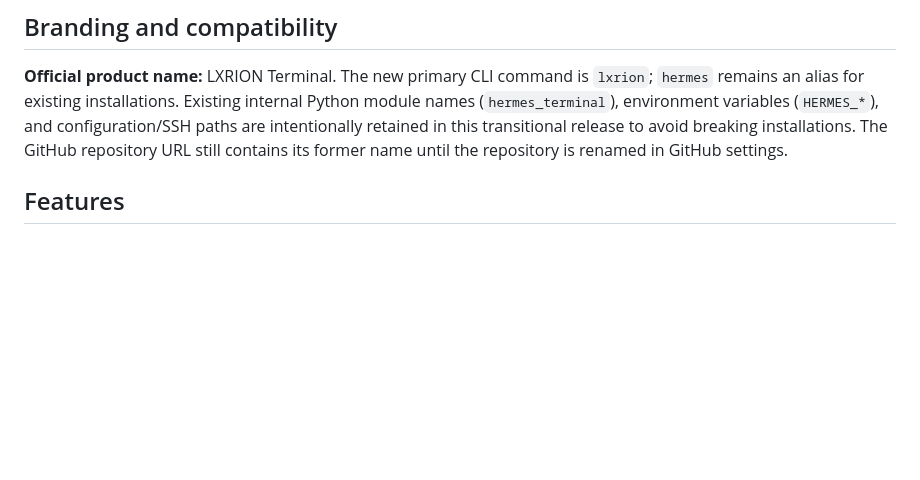
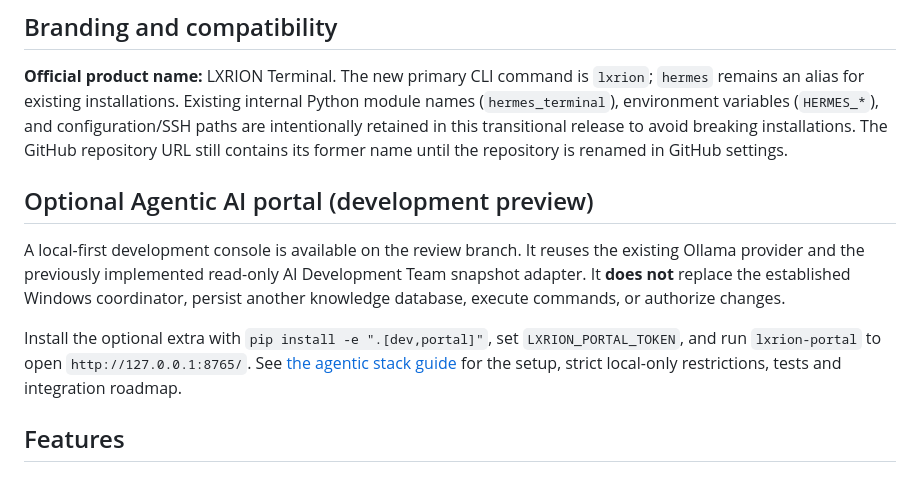
Before and after one commit to ChristisKing91/Hermes-Terminal, a Markdown page: README.md, the part around the change. Drawn GitHub-style; blank space fills up the shorter version.

Commit message:
Link agentic portal setup from LXRION Terminal README

```diff
--- a/README.md
+++ b/README.md
@@ -5,6 +5,20 @@ A sophisticated remote terminal control system with integrated AI assistance for
 ## Branding and compatibility
 
 **Official product name:** LXRION Terminal. The new primary CLI command is `lxrion`; `hermes` remains an alias for existing installations. Existing internal Python module names (`hermes_terminal`), environment variables (`HERMES_*`), and configuration/SSH paths are intentionally retained in this transitional release to avoid breaking installations. The GitHub repository URL still contains its former name until the repository is renamed in GitHub settings.
+
+## Optional Agentic AI portal (development preview)
+
+A local-first development console is available on the review branch.
+It reuses the existing Ollama provider and the previously implemented
+read-only AI Development Team snapshot adapter. It **does not** replace
+the established Windows coordinator, persist another knowledge database,
+execute commands, or authorize changes.
+
+Install the optional extra with `pip install -e ".[dev,portal]"`,
+set `LXRION_PORTAL_TOKEN`, and run `lxrion-portal` to open
+`http://127.0.0.1:8765/`. See
+[the agentic stack guide](docs/AGENTIC_STACK_PORTAL.md) for the setup,
+strict local-only restrictions, tests and integration roadmap.
 
 ## Features
 
```
